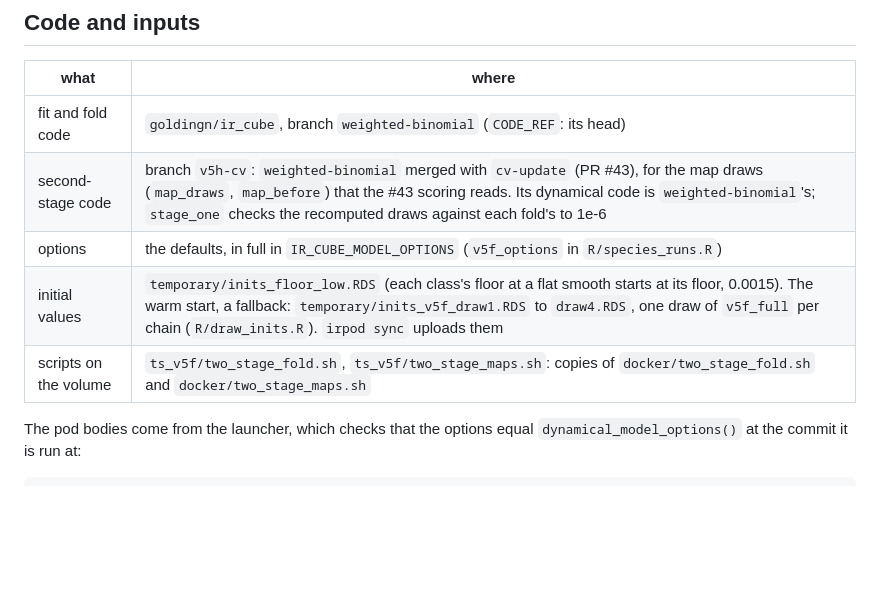
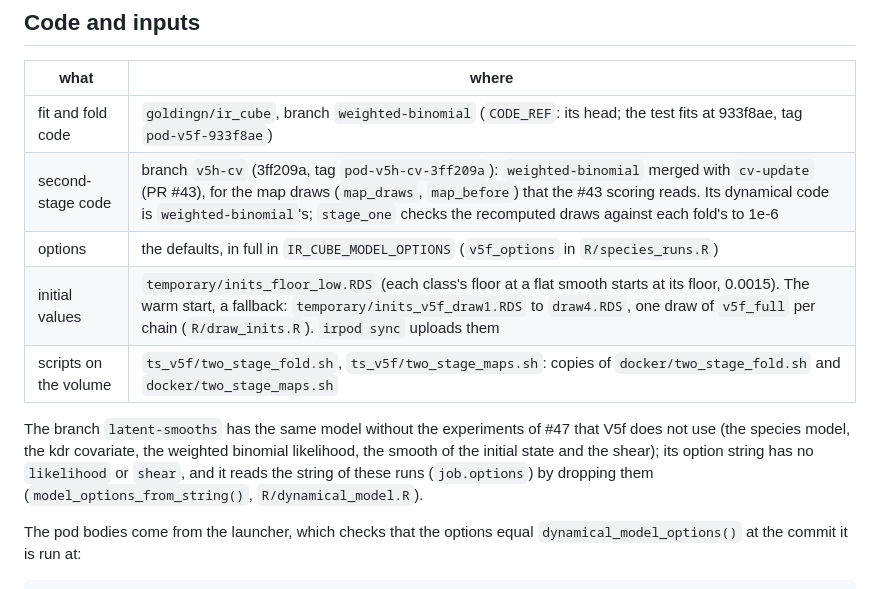
Before and after one commit to goldingn/ir_cube, a Markdown page: doc/v5f_cv_runbook.md, the part around the change. GitHub-like rendering; blank space fills up the shorter version.

Commit message:
note in the runbook of V5f's runs the tags that keep the commits of their pods reachable (pod-v5f-933f8ae, pod-v5h-cv-3ff209a), and that this branch has the same model without the experiments V5f does not use, reading the option string of these runs without its removed options (#47)
Co-Authored-By: Claude Opus 5.5 (1M context) <noreply@anthropic.com>
Claude-Session: https://claude.ai/code/session_012BJjkBVQSZn3ksuVqKgqDQ

```diff
--- a/doc/v5f_cv_runbook.md
+++ b/doc/v5f_cv_runbook.md
@@ -11,11 +11,18 @@ state the price first.
 
 | what | where |
 |---|---|
-| fit and fold code | `goldingn/ir_cube`, branch `weighted-binomial` (`CODE_REF`: its head) |
-| second-stage code | branch `v5h-cv`: `weighted-binomial` merged with `cv-update` (PR #43), for the map draws (`map_draws`, `map_before`) that the #43 scoring reads. Its dynamical code is `weighted-binomial`'s; `stage_one` checks the recomputed draws against each fold's to 1e-6 |
+| fit and fold code | `goldingn/ir_cube`, branch `weighted-binomial` (`CODE_REF`: its head; the test fits at 933f8ae, tag `pod-v5f-933f8ae`) |
+| second-stage code | branch `v5h-cv` (3ff209a, tag `pod-v5h-cv-3ff209a`): `weighted-binomial` merged with `cv-update` (PR #43), for the map draws (`map_draws`, `map_before`) that the #43 scoring reads. Its dynamical code is `weighted-binomial`'s; `stage_one` checks the recomputed draws against each fold's to 1e-6 |
 | options | the defaults, in full in `IR_CUBE_MODEL_OPTIONS` (`v5f_options` in `R/species_runs.R`) |
 | initial values | `temporary/inits_floor_low.RDS` (each class's floor at a flat smooth starts at its floor, 0.0015). The warm start, a fallback: `temporary/inits_v5f_draw1.RDS` to `draw4.RDS`, one draw of `v5f_full` per chain (`R/draw_inits.R`). `irpod sync` uploads them |
 | scripts on the volume | `ts_v5f/two_stage_fold.sh`, `ts_v5f/two_stage_maps.sh`: copies of `docker/two_stage_fold.sh` and `docker/two_stage_maps.sh` |
+
+The branch `latent-smooths` has the same model without the experiments of
+#47 that V5f does not use (the species model, the kdr covariate, the
+weighted binomial likelihood, the smooth of the initial state and the
+shear); its option string has no `likelihood` or `shear`, and it reads the
+string of these runs (`job.options`) by dropping them
+(`model_options_from_string()`, `R/dynamical_model.R`).
 
 The pod bodies come from the launcher, which checks that the options equal
 `dynamical_model_options()` at the commit it is run at:
```
